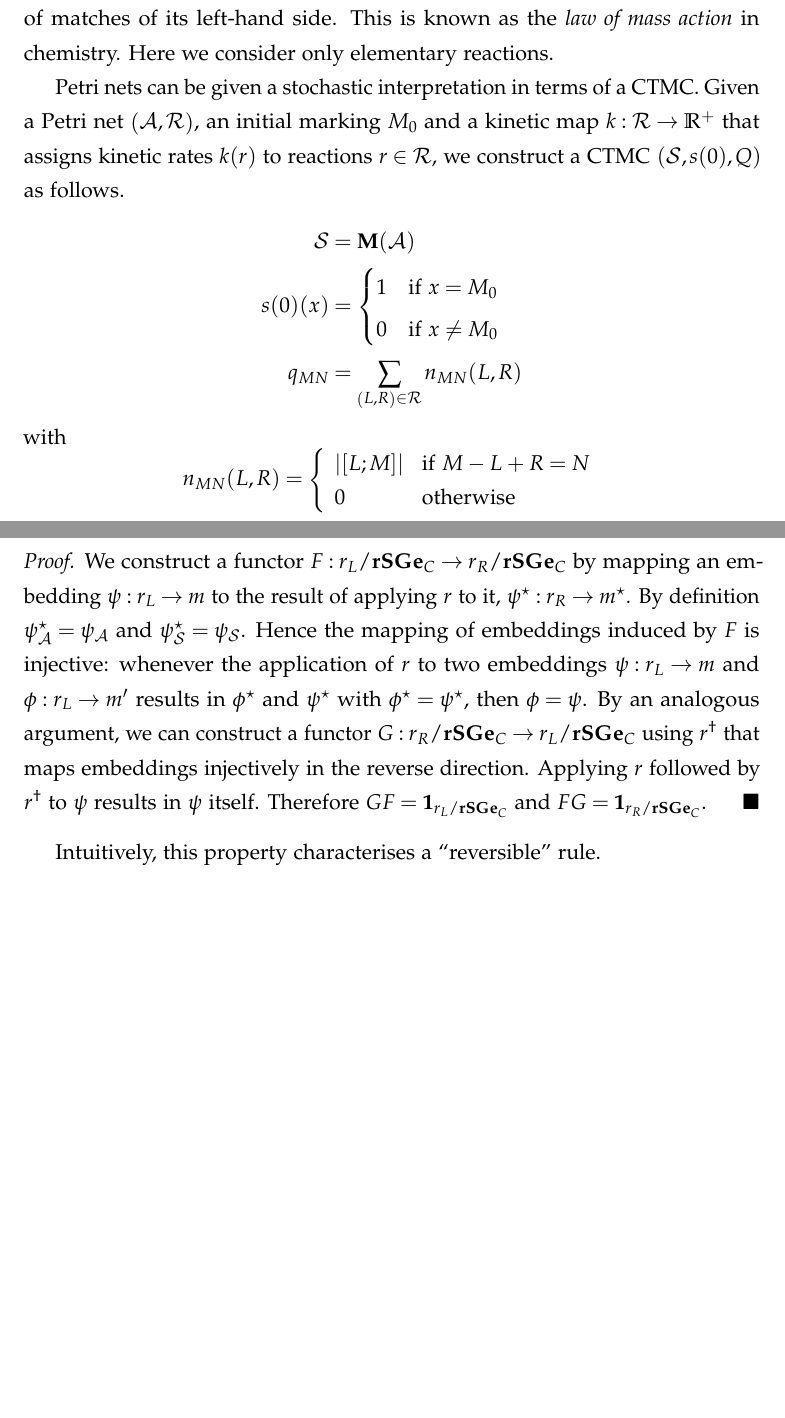
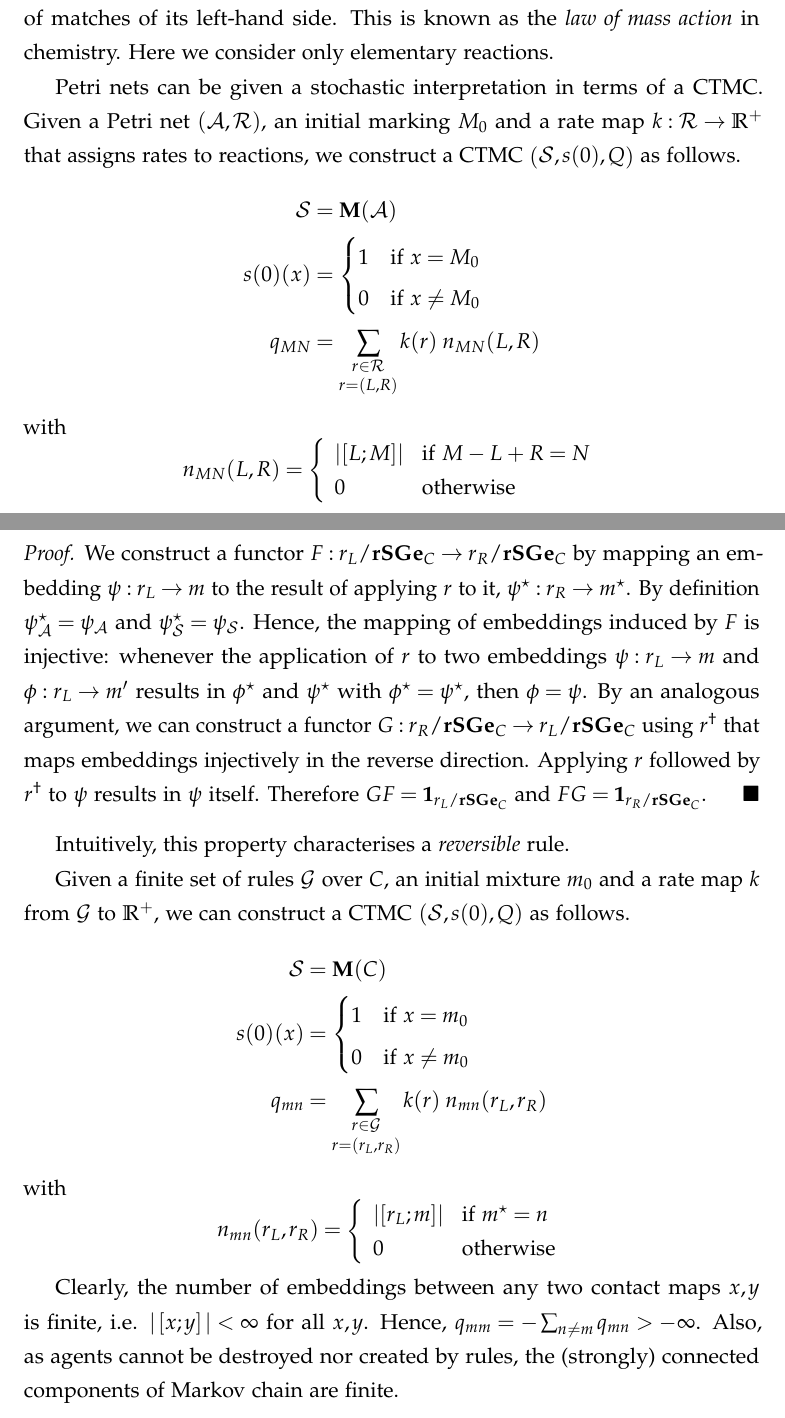
Before and after one commit to rhz/thesis, a LaTeX thesis (thesis.tex, which reads intro.tex): two parts of pages 11 and 16 of 18, joined at a grey line, cut so that both start at the same text, the shorter picture padded with empty space. Compiled offline with pdfLaTeX.

Commit message:
ctmcs for kappa

```diff
--- a/intro.tex
+++ b/intro.tex
@@ -374,16 +374,16 @@ Petri nets can be given a stochastic interpretation
 in terms of a CTMC.
 Given a Petri net $\tuple{\species, \reactions}$,
 an initial marking $M_0$ and
-a kinetic map $k: \reactions \to \RR^+$ that assigns
-kinetic rates $k(r)$ to reactions $r \in \reactions$,
+a rate map $k: \reactions \to \RR^+$ that assigns rates to reactions,
 we construct a CTMC $\tuple{\states, s(0), \qm}$ as follows.
 \begin{align*}
-  \states &{} = \MM(\species) \\
-  s(0)(x) &{} = \begin{cases}
+  \states &= \MM(\species) \\
+  s(0)(x) &= \begin{cases}
     1 \quad\text{if } x = M_0 \\
     0 \quad\text{if } x \neq M_0
   \end{cases} \\
-  q_{MN} &{} = \sum_{\tuple{L,R} \in \reactions} n_{MN}(L,R)
+  q_{MN} &= \sum_{\shortstack{$\scriptstyle r \in \reactions$\\
+    $\scriptstyle r = \tuple{L,R}$}} k(r) \; n_{MN}(L,R)
 \end{align*}
 with
 \begin{equation*}
@@ -884,7 +882,7 @@ we recover $m$ and $\psi$.
   $\comatch{\psi}: r_R \to \comatch{m}$.
   By definition $\comatch{\psi}_\agents = \psi_\agents$ and
   $\comatch{\psi}_\sites = \psi_\sites$.
-  Hence the mapping of embeddings induced by $F$ is injective:
+  Hence, the mapping of embeddings induced by $F$ is injective:
   whenever the application of $r$ to two embeddings
   $\psi: r_L \to m$ and $\phi: r_L \to m'$
   results in $\comatch{\phi}$ and $\comatch{\psi}$
@@ -898,7 +896,36 @@ we recover $m$ and $\psi$.
   Therefore $GF = \id_{r_L/\rSGe_C}$ and $FG = \id_{r_R/\rSGe_C}$.
 \end{proof}
 
-Intuitively, this property characterises a ``reversible'' rule.
+Intuitively, this property characterises a \emph{reversible} rule.
+% TODO: say something more about reversibility
+
+Given a finite set of rules $\generators$ over $C$,
+an initial mixture $m_0$
+and a rate map $k$ from $\generators$ to $\RR^+$,
+we can construct a CTMC $\tuple{\states, s(0), \qm}$ as follows.
+\begin{align*}
+  \states &= \MM(C) \\
+  s(0)(x) &= \begin{cases}
+    1 \quad\text{if } x = m_0 \\
+    0 \quad\text{if } x \neq m_0
+  \end{cases} \\
+  q_{mn} &= \sum_{\shortstack{$\scriptstyle r \in \generators$\\
+    $\scriptstyle r = \tuple{r_L,r_R}$}} k(r) \; n_{mn}(r_L,r_R)
+\end{align*}
+with
+\begin{equation*}
+  n_{mn}(r_L,r_R) = \left\{\begin{array}{ll}
+    \abs{\matches{r_L}{m}} & \text{if } \comatch{m} = n \\
+    0 & \text{otherwise}
+  \end{array}\right.
+\end{equation*}
+
+Clearly, the number of embeddings between any two contact maps $x,y$
+is finite, \ie $|\matches{x}{y}| < \infty$ for all $x,y$.
+Hence, $q_{mm} = -\sum_{n \neq m} q_{mn} > -\infty$.
+Also, as agents cannot be destroyed nor created by rules,
+the (strongly) connected components of Markov chain are finite.
+% We write $\LTS^k_\generators$ for the CTMC thus obtained.
 
 
 
```
Also changed, not shown: intro.tex (10 more changed lines).
